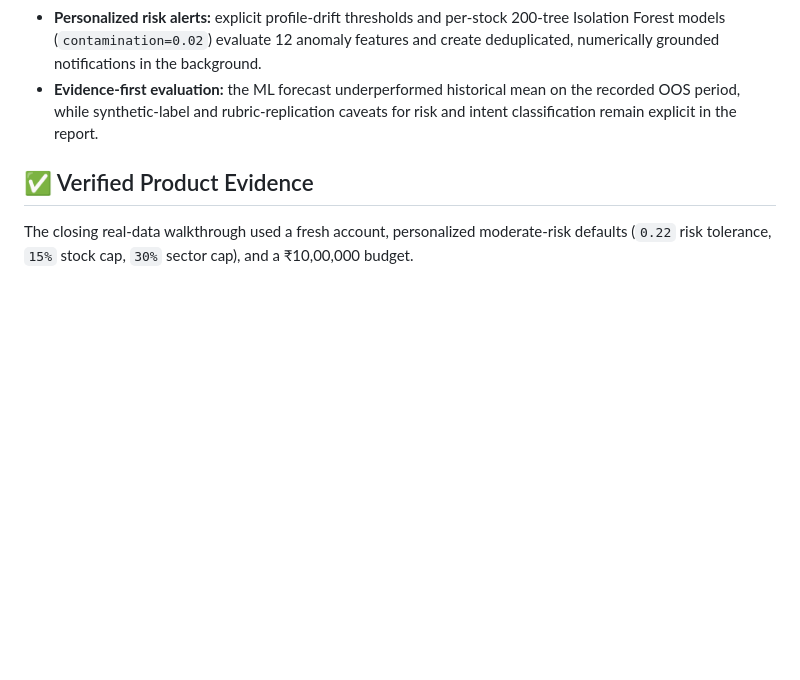
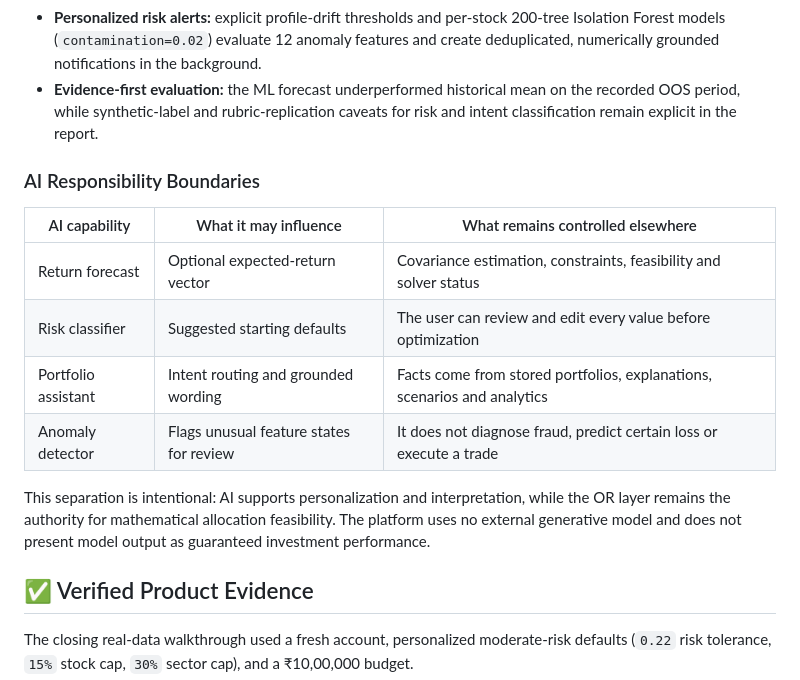
Before and after one commit to ParthrChandurkar/quantitative-portfolio-optimization-dss, a Markdown page: README.md, the part around the change. GitHub-like rendering; blank space fills up the shorter version.

Commit message:
docs: document AI responsibility boundaries

```diff
--- a/README.md
+++ b/README.md
@@ -78,6 +78,17 @@ All three paths return through the same feasibility checker, metric calculator,
 - **Grounded NLP assistant:** TF-IDF unigram/bigram features plus multinomial Logistic Regression route seven intents at a `0.55` confidence threshold; answers come only from stored explanations, analytics, allocations, and real scenario re-solves—no external LLM is used.
 - **Personalized risk alerts:** explicit profile-drift thresholds and per-stock 200-tree Isolation Forest models (`contamination=0.02`) evaluate 12 anomaly features and create deduplicated, numerically grounded notifications in the background.
 - **Evidence-first evaluation:** the ML forecast underperformed historical mean on the recorded OOS period, while synthetic-label and rubric-replication caveats for risk and intent classification remain explicit in the report.
+
+### AI Responsibility Boundaries
+
+| AI capability | What it may influence | What remains controlled elsewhere |
+|---|---|---|
+| Return forecast | Optional expected-return vector | Covariance estimation, constraints, feasibility and solver status |
+| Risk classifier | Suggested starting defaults | The user can review and edit every value before optimization |
+| Portfolio assistant | Intent routing and grounded wording | Facts come from stored portfolios, explanations, scenarios and analytics |
+| Anomaly detector | Flags unusual feature states for review | It does not diagnose fraud, predict certain loss or execute a trade |
+
+This separation is intentional: AI supports personalization and interpretation, while the OR layer remains the authority for mathematical allocation feasibility. The platform uses no external generative model and does not present model output as guaranteed investment performance.
 
 ## ✅ Verified Product Evidence
 
```
